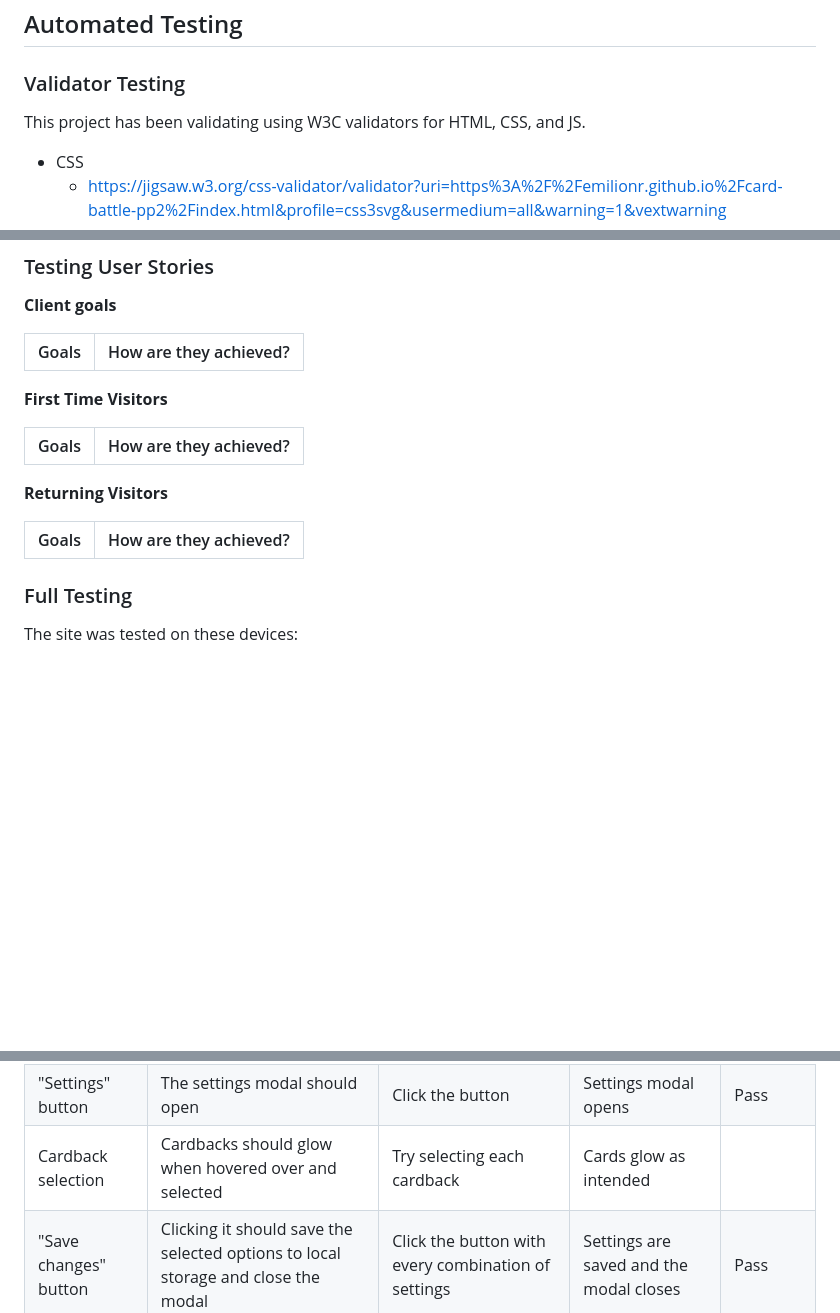
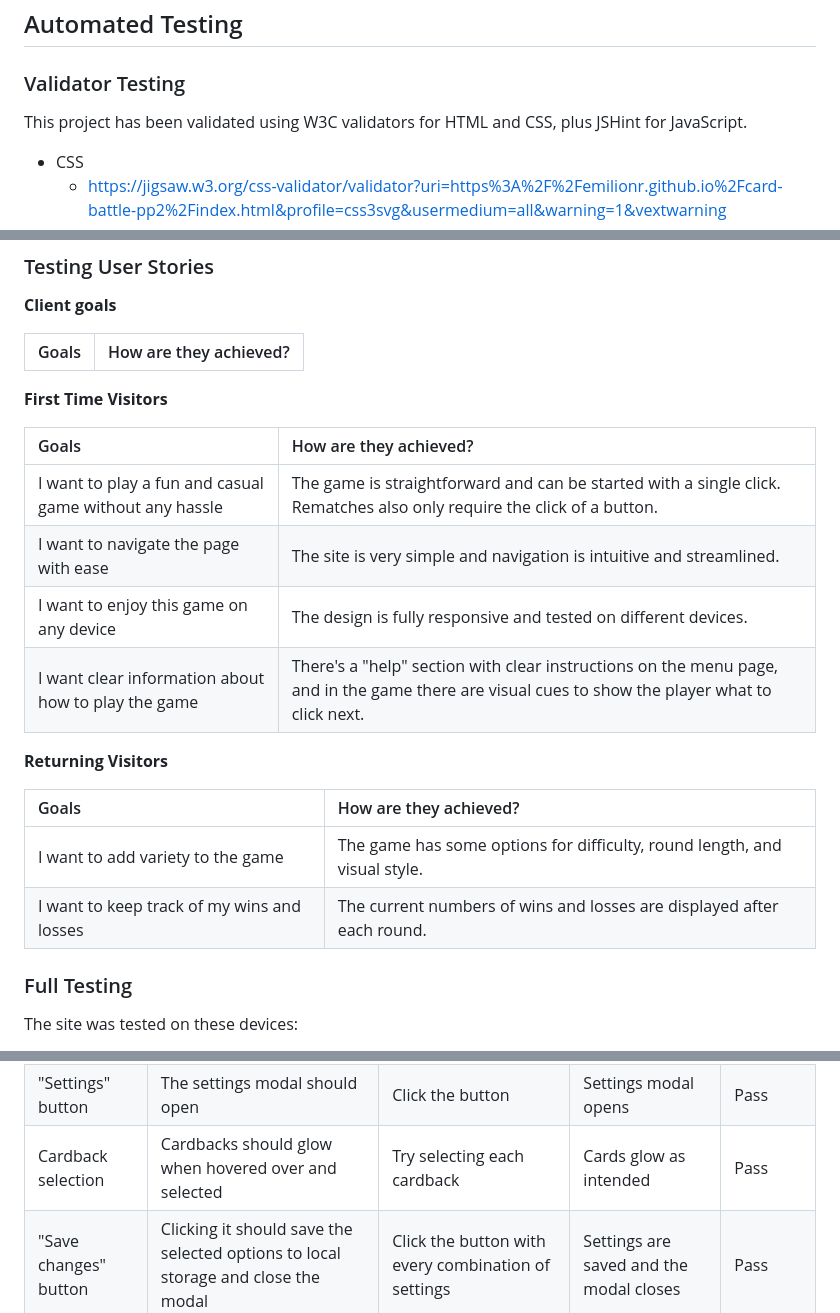
Before and after one commit to EmilionR/card-battle-pp2, a Markdown page: TESTING.md, 3 parts joined by grey strips. Drawn GitHub-style; blank space fills up the shorter version.

```diff
--- a/TESTING.md
+++ b/TESTING.md
@@ -15,7 +15,7 @@ Visit live deployed site: [Elion Gym](https://emilionr.github.io/card-battle-pp2
 
 ### Validator Testing
 
-This project has been validating using W3C validators for HTML, CSS, and JS.
+This project has been validated using W3C validators for HTML and CSS, plus JSHint for JavaScript.
 
 * CSS
   * https://jigsaw.w3.org/css-validator/validator?uri=https%3A%2F%2Femilionr.github.io%2Fcard-battle-pp2%2Findex.html&profile=css3svg&usermedium=all&warning=1&vextwarning
@@ -39,12 +50,17 @@ __First Time Visitors__
 
 | Goals | How are they achieved? |
 | :--- | :--- |
+| I want to play a fun and casual game without any hassle | The game is straightforward and can be started with a single click. Rematches also only require the click of a button. |
+| I want to navigate the page with ease | The site is very simple and navigation is intuitive and streamlined. |
+| I want to enjoy this game on any device | The design is fully responsive and tested on different devices. |
+| I want clear information about how to play the game | There's a "help" section with clear instructions on the menu page, and in the game there are visual cues to show the player what to click next. |
 
 __Returning Visitors__
 
 |  Goals | How are they achieved? |
 | :--- | :--- |
-
+| I want to add variety to the game | The game has some options for difficulty, round length, and visual style. |
+| I want to keep track of my wins and losses | The current numbers of wins and losses are displayed after each round. |
 
 ### Full Testing
 
@@ -65,7 +81,7 @@ __Menu Page__
 | "Help" button | The help modal should open | Click the button | Help modal opens | Pass |
 | "X" button | Button should close the open modal | Click the button | The modal closes | Pass |
 | "Settings" button | The settings modal should open | Click the button | Settings modal opens | Pass |
-| Cardback selection | Cardbacks should glow when hovered over and selected | Try selecting each cardback | Cards glow as intended |  |
+| Cardback selection | Cardbacks should glow when hovered over and selected | Try selecting each cardback | Cards glow as intended | Pass |
 | "Save changes" button | Clicking it should save the selected options to local storage and close the modal | Click the button with every combination of settings | Settings are saved and the modal closes | Pass |
 
 __Game Page__
```
Also changed, not shown: other parts of TESTING.md (+13 -2 lines), documentation/lighthouse-desktop.png (added), documentation/lighthouse-mobile.png (added), 1 other file.
